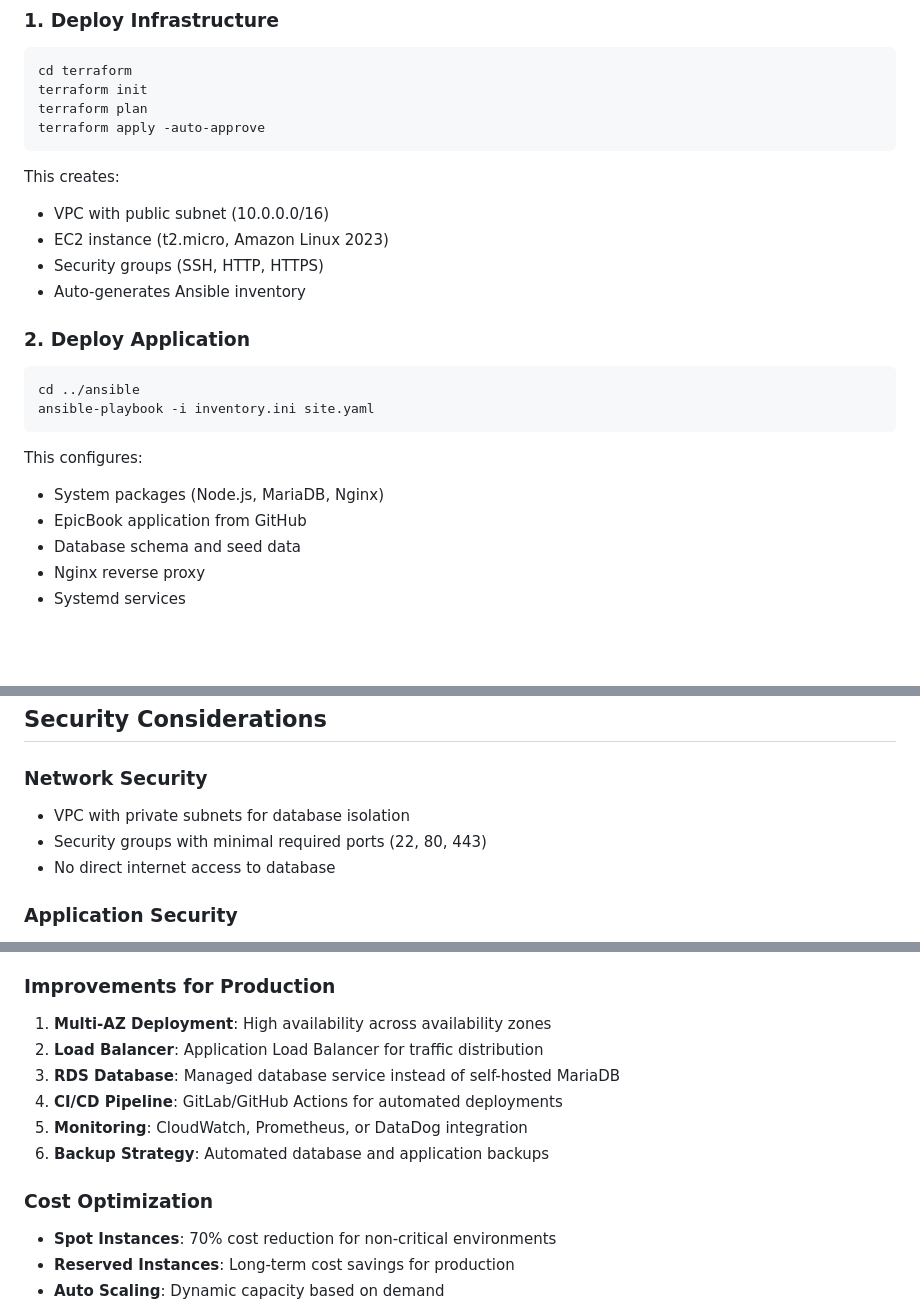
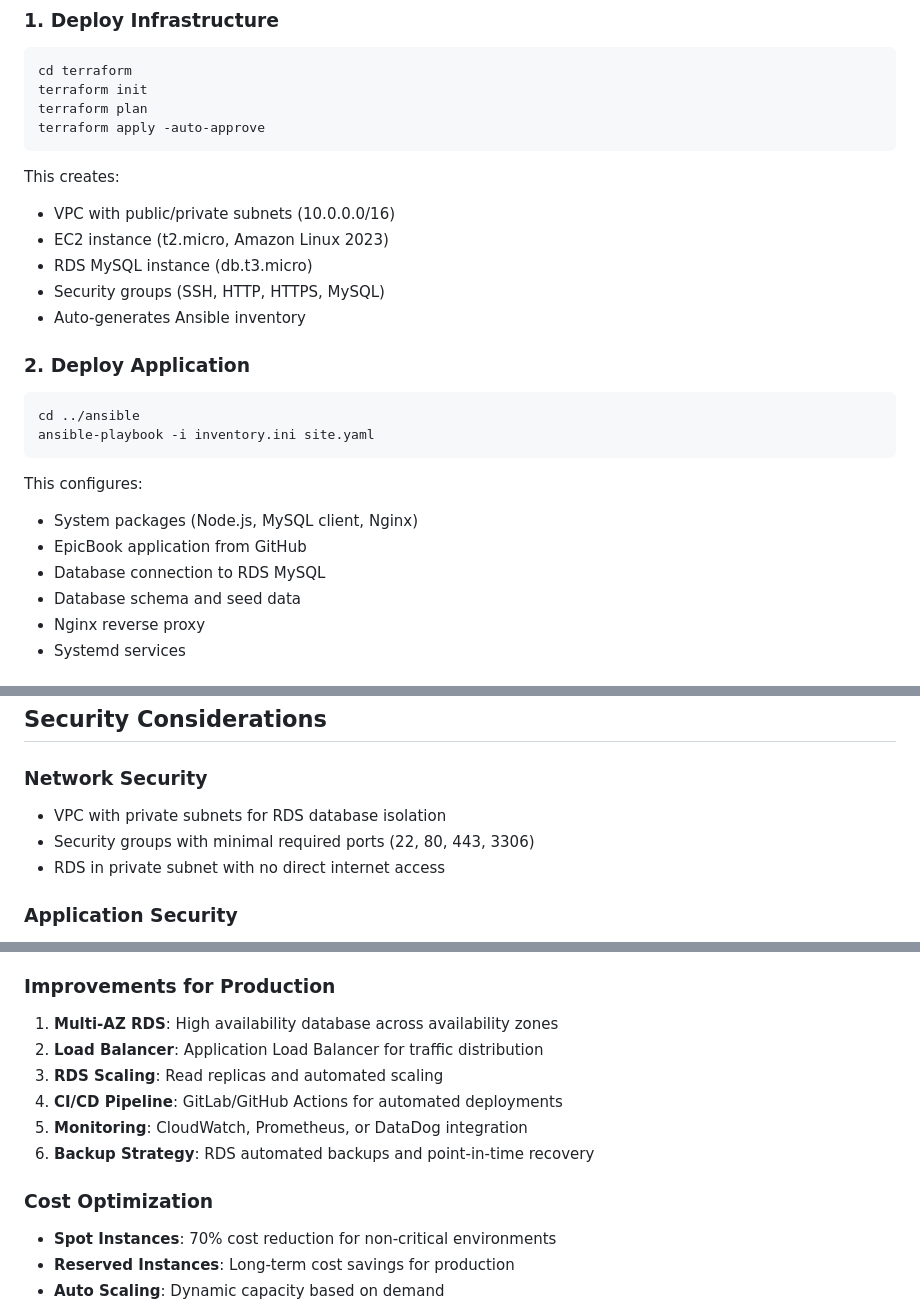
Before and after one commit to imShakil/automation-with-ansible, a Markdown page: epicbook-deployment/README.md, 3 parts joined by grey strips. Drawn GitHub-style; blank space fills up the shorter version.

Commit message:
updated: readme for epicbook deployment

```diff
--- a/epicbook-deployment/README.md
+++ b/epicbook-deployment/README.md
@@ -29,9 +29,10 @@ terraform apply -auto-approve
 
 This creates:
 
-- VPC with public subnet (10.0.0.0/16)
+- VPC with public/private subnets (10.0.0.0/16)
 - EC2 instance (t2.micro, Amazon Linux 2023)
-- Security groups (SSH, HTTP, HTTPS)
+- RDS MySQL instance (db.t3.micro)
+- Security groups (SSH, HTTP, HTTPS, MySQL)
 - Auto-generates Ansible inventory
 
 ### 2. Deploy Application
@@ -43,8 +44,9 @@ ansible-playbook -i inventory.ini site.yaml
 
 This configures:
 
-- System packages (Node.js, MariaDB, Nginx)
+- System packages (Node.js, MySQL client, Nginx)
 - EpicBook application from GitHub
+- Database connection to RDS MySQL
 - Database schema and seed data
 - Nginx reverse proxy
 - Systemd services
@@ -346,9 +348,9 @@ ssh ec2-user@<PUBLIC_IP> "sudo journalctl -u epicbook -f"
 ## Security Considerations
 
 ### Network Security
-- VPC with private subnets for database isolation
-- Security groups with minimal required ports (22, 80, 443)
-- No direct internet access to database
+- VPC with private subnets for RDS database isolation
+- Security groups with minimal required ports (22, 80, 443, 3306)
+- RDS in private subnet with no direct internet access
 
 ### Application Security
 - Ansible Vault for sensitive data encryption
@@ -397,14 +399,15 @@ curl -f http://<PUBLIC_IP>/health || echo "Health check failed"
 4. **Network Timing**: Occasional delays in EC2 instance readiness
 
 ### Improvements for Production
-1. **Multi-AZ Deployment**: High availability across availability zones
+1. **Multi-AZ RDS**: High availability database across availability zones
 2. **Load Balancer**: Application Load Balancer for traffic distribution
-3. **RDS Database**: Managed database service instead of self-hosted MariaDB
+3. **RDS Scaling**: Read replicas and automated scaling
 4. **CI/CD Pipeline**: GitLab/GitHub Actions for automated deployments
 5. **Monitoring**: CloudWatch, Prometheus, or DataDog integration
-6. **Backup Strategy**: Automated database and application backups
+6. **Backup Strategy**: RDS automated backups and point-in-time recovery
 
 ### Cost Optimization
+
 - **Spot Instances**: 70% cost reduction for non-critical environments
 - **Reserved Instances**: Long-term cost savings for production
 - **Auto Scaling**: Dynamic capacity based on demand
```
Also changed, not shown: other parts of epicbook-deployment/README.md (+5 -5 lines).
